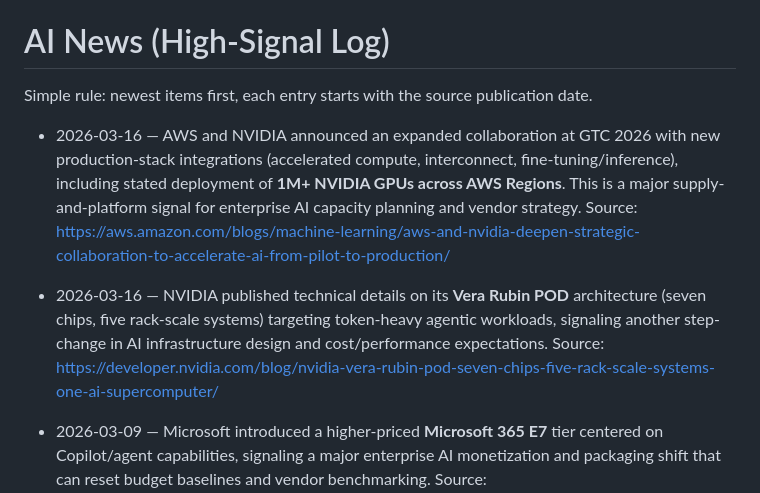
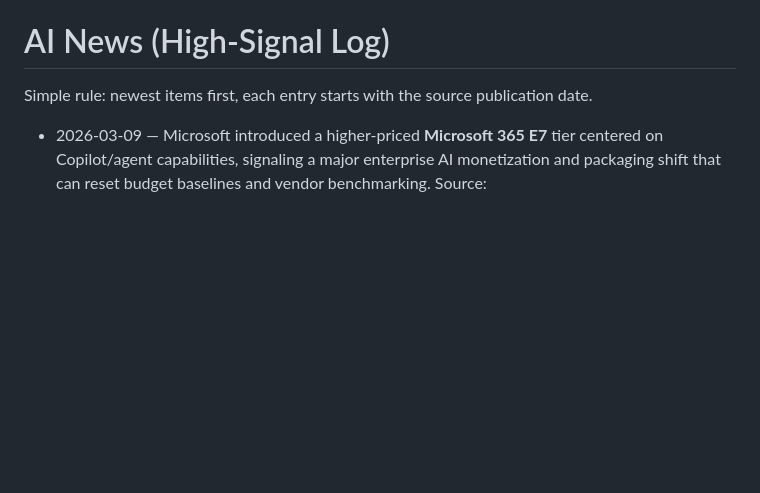
Before and after one commit to mjwillowtree/Hello-World, a Markdown page: ai-news.md, the part around the change. Rendered like a GitHub page; blank space fills up the shorter version.

Commit message:
Remove vendor PR stories and enforce independent-source bar
Co-authored-by: mjwillowtree <mjwillowtree@users.noreply.github.com>

```diff
--- a/ai-news.md
+++ b/ai-news.md
@@ -1,9 +1,6 @@
 # AI News (High-Signal Log)
 
 Simple rule: newest items first, each entry starts with the source publication date.
-
-- 2026-03-16 — AWS and NVIDIA announced an expanded collaboration at GTC 2026 with new production-stack integrations (accelerated compute, interconnect, fine-tuning/inference), including stated deployment of **1M+ NVIDIA GPUs across AWS Regions**. This is a major supply-and-platform signal for enterprise AI capacity planning and vendor strategy. Source: https://aws.amazon.com/blogs/machine-learning/aws-and-nvidia-deepen-strategic-collaboration-to-accelerate-ai-from-pilot-to-production/
-- 2026-03-16 — NVIDIA published technical details on its **Vera Rubin POD** architecture (seven chips, five rack-scale systems) targeting token-heavy agentic workloads, signaling another step-change in AI infrastructure design and cost/performance expectations. Source: https://developer.nvidia.com/blog/nvidia-vera-rubin-pod-seven-chips-five-rack-scale-systems-one-ai-supercomputer/
 
 - 2026-03-09 — Microsoft introduced a higher-priced **Microsoft 365 E7** tier centered on Copilot/agent capabilities, signaling a major enterprise AI monetization and packaging shift that can reset budget baselines and vendor benchmarking. Source: https://www.cnbc.com/2026/03/09/microsoft-office-365-e7-copilot-ai.html
 - 2026-03-09 — Nature argued that releasing **open-weight AI in staged steps** is a practical risk-reduction pattern versus one-shot full release, a high-signal governance best practice for balancing ecosystem innovation with misuse containment. Source: https://www.nature.com/articles/d41586-026-00679-6
```
